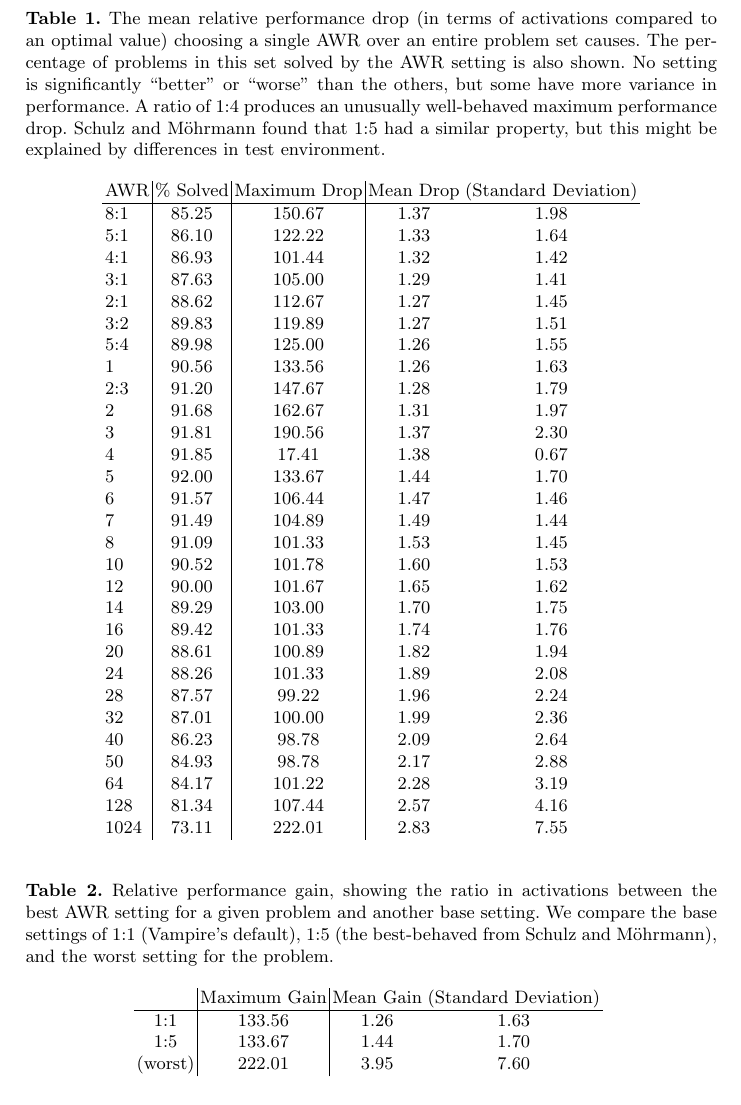
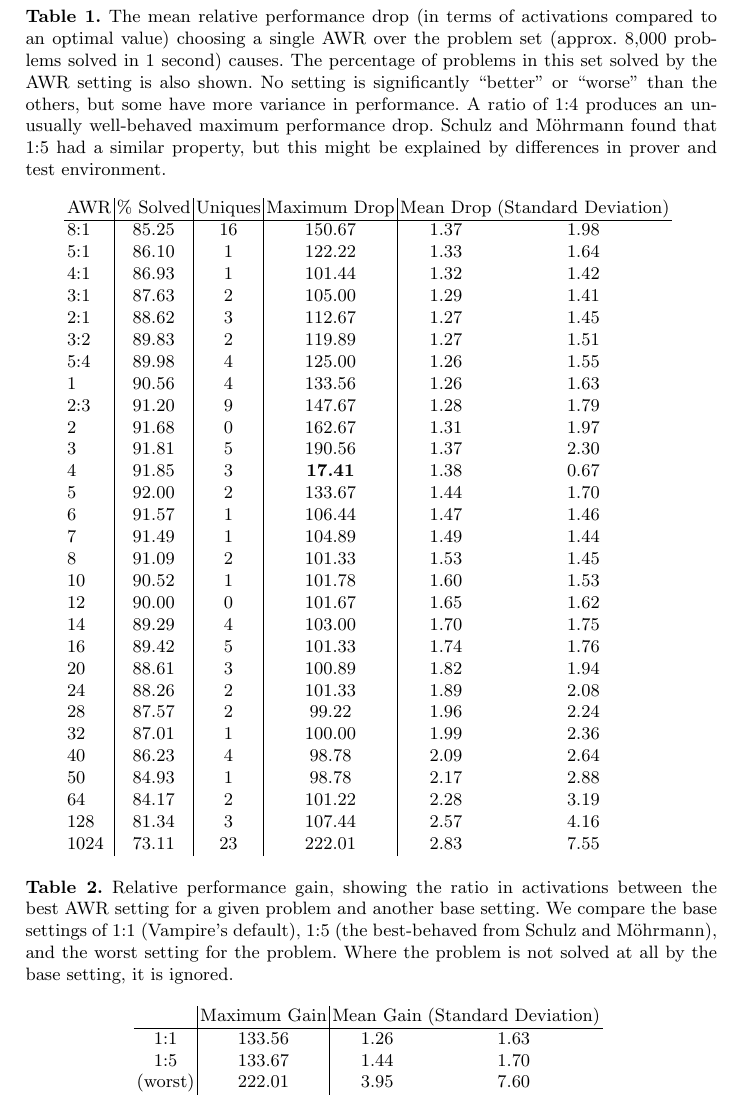
Before and after one commit to MichaelRawson/phd, a LaTeX paper (papers/CADE19/paper.tex): part of page 11 of 12, cut so that both start at the same text. Compiled offline with pdfLaTeX.

Commit message:
more figures

```diff
--- a/papers/CADE19/paper.tex
+++ b/papers/CADE19/paper.tex
@@ -239,52 +239,55 @@ These data show that while there is no ``best'' AWR for the whole set (Table \re
 
 \begin{table}[t]
 	\caption{
-The mean relative performance drop (in terms of activations compared to an optimal value) choosing a single AWR over an entire problem set causes.
+The mean relative performance drop (in terms of activations compared to an optimal value) choosing a single AWR over the problem set (approx. 8,000 problems solved in 1 second) causes.
 The percentage of problems in this set solved by the AWR setting is also shown.
 No setting is significantly ``better'' or ``worse'' than the others, but some have more variance in performance.
 A ratio of 1:4 produces an unusually well-behaved maximum performance drop.
-\sandm~found that 1:5 had a similar property, but this might be explained by differences in test environment.
+\sandm~found that 1:5 had a similar property, but this might be explained by differences in prover and test environment.
 }
 	\centering
-	\begin{tabular}{l | c | c | c  c }
-		AWR & \% Solved & Maximum Drop & Mean Drop & (Standard Deviation)\\
+	\begin{tabular}{l | c | c | c | c  c }
+		AWR & \% Solved & Uniques & Maximum Drop & Mean Drop & (Standard Deviation)\\
 \hline
-8:1 & 85.25 & 150.67 & 1.37 & 1.98\\
-5:1 & 86.10 & 122.22 & 1.33 & 1.64\\
-4:1 & 86.93 & 101.44 & 1.32 & 1.42\\
-3:1 & 87.63 & 105.00 & 1.29 & 1.41\\
-2:1 & 88.62 & 112.67 & 1.27 & 1.45\\
-3:2 & 89.83 & 119.89 & 1.27 & 1.51\\
-5:4 & 89.98 & 125.00 & 1.26 & 1.55\\
-1   & 90.56 & 133.56 & 1.26 & 1.63\\
-2:3 & 91.20 & 147.67 & 1.28 & 1.79\\
-2   & 91.68 & 162.67 & 1.31 & 1.97\\
-3   & 91.81 & 190.56 & 1.37 & 2.30\\
-4   & 91.85 & 17.41 & 1.38 & 0.67\\
-5   & 92.00 & 133.67 & 1.44 & 1.70\\
-6   & 91.57 & 106.44 & 1.47 & 1.46\\
-7   & 91.49 & 104.89 & 1.49 & 1.44\\
-8   & 91.09 & 101.33 & 1.53 & 1.45\\
-10  & 90.52 & 101.78 & 1.60 & 1.53\\
-12  & 90.00 & 101.67 & 1.65 & 1.62\\
-14  & 89.29 & 103.00 & 1.70 & 1.75\\
-16  & 89.42 & 101.33 & 1.74 & 1.76\\
-20  & 88.61 & 100.89 & 1.82 & 1.94\\
-24  & 88.26 & 101.33 & 1.89 & 2.08\\
-28  & 87.57 & 99.22 & 1.96 & 2.24\\
-32  & 87.01 & 100.00 & 1.99 & 2.36\\
-40  & 86.23 & 98.78 & 2.09 & 2.64\\
-50  & 84.93 & 98.78 & 2.17 & 2.88\\
-64  & 84.17 & 101.22 & 2.28 & 3.19\\
-128 & 81.34 & 107.44 & 2.57 & 4.16\\
-1024 & 73.11 & 222.01 & 2.83 & 7.55
+8:1 & 85.25 & 16 & 150.67 & 1.37 & 1.98\\
+5:1 & 86.10 & 1 & 122.22 & 1.33 & 1.64\\
+4:1 & 86.93 & 1 & 101.44 & 1.32 & 1.42\\
+3:1 & 87.63 & 2 & 105.00 & 1.29 & 1.41\\
+2:1 & 88.62 & 3 & 112.67 & 1.27 & 1.45\\
+3:2 & 89.83 & 2 & 119.89 & 1.27 & 1.51\\
+5:4 & 89.98 & 4 & 125.00 & 1.26 & 1.55\\
+1   & 90.56 & 4 & 133.56 & 1.26 & 1.63\\
+2:3 & 91.20 & 9 & 147.67 & 1.28 & 1.79\\
+2   & 91.68 & 0 & 162.67 & 1.31 & 1.97\\
+3   & 91.81 & 5 & 190.56 & 1.37 & 2.30\\
+4   & 91.85 & 3 & \textbf{17.41} & 1.38 & 0.67\\
+5   & 92.00 & 2 & 133.67 & 1.44 & 1.70\\
+6   & 91.57 & 1 & 106.44 & 1.47 & 1.46\\
+7   & 91.49 & 1 & 104.89 & 1.49 & 1.44\\
+8   & 91.09 & 2 & 101.33 & 1.53 & 1.45\\
+10  & 90.52 & 1 & 101.78 & 1.60 & 1.53\\
+12  & 90.00 & 0 & 101.67 & 1.65 & 1.62\\
+14  & 89.29 & 4 & 103.00 & 1.70 & 1.75\\
+16  & 89.42 & 5 & 101.33 & 1.74 & 1.76\\
+20  & 88.61 & 3 & 100.89 & 1.82 & 1.94\\
+24  & 88.26 & 2 & 101.33 & 1.89 & 2.08\\
+28  & 87.57 & 2 & 99.22 & 1.96 & 2.24\\
+32  & 87.01 & 1 & 100.00 & 1.99 & 2.36\\
+40  & 86.23 & 4 & 98.78 & 2.09 & 2.64\\
+50  & 84.93 & 1 & 98.78 & 2.17 & 2.88\\
+64  & 84.17 & 2 & 101.22 & 2.28 & 3.19\\
+128 & 81.34 & 3 & 107.44 & 2.57 & 4.16\\
+1024 & 73.11 & 23 & 222.01 & 2.83 & 7.55
 	\end{tabular}
-
 	\label{tab:no-best-awr}
 \end{table}
 
 \begin{table}
-	\caption{Relative performance gain, showing the ratio in activations between the best AWR setting for a given problem and another base setting. We compare the base settings of 1:1 (Vampire's default), 1:5 (the best-behaved from \sandm), and the worst setting for the problem.}
+	\caption{
+Relative performance gain, showing the ratio in activations between the best AWR setting for a given problem and another base setting.
+We compare the base settings of 1:1 (Vampire's default), 1:5 (the best-behaved from \sandm), and the worst setting for the problem.
+Where the problem is not solved at all by the base setting, it is ignored.
+}
 	\centering
 	\begin{tabular}{c | c | c c}
 		& Maximum Gain & Mean Gain & (Standard Deviation)\\
```
Also changed, not shown: papers/CADE19/paper.tex (4 more changed lines).
